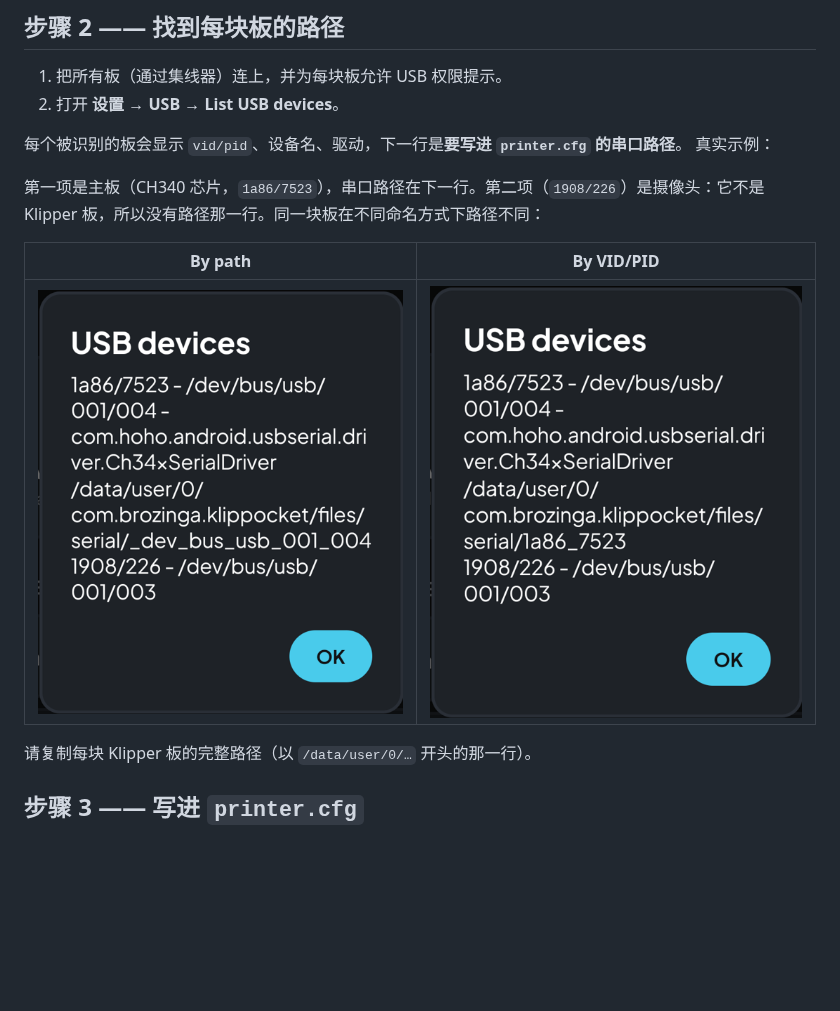
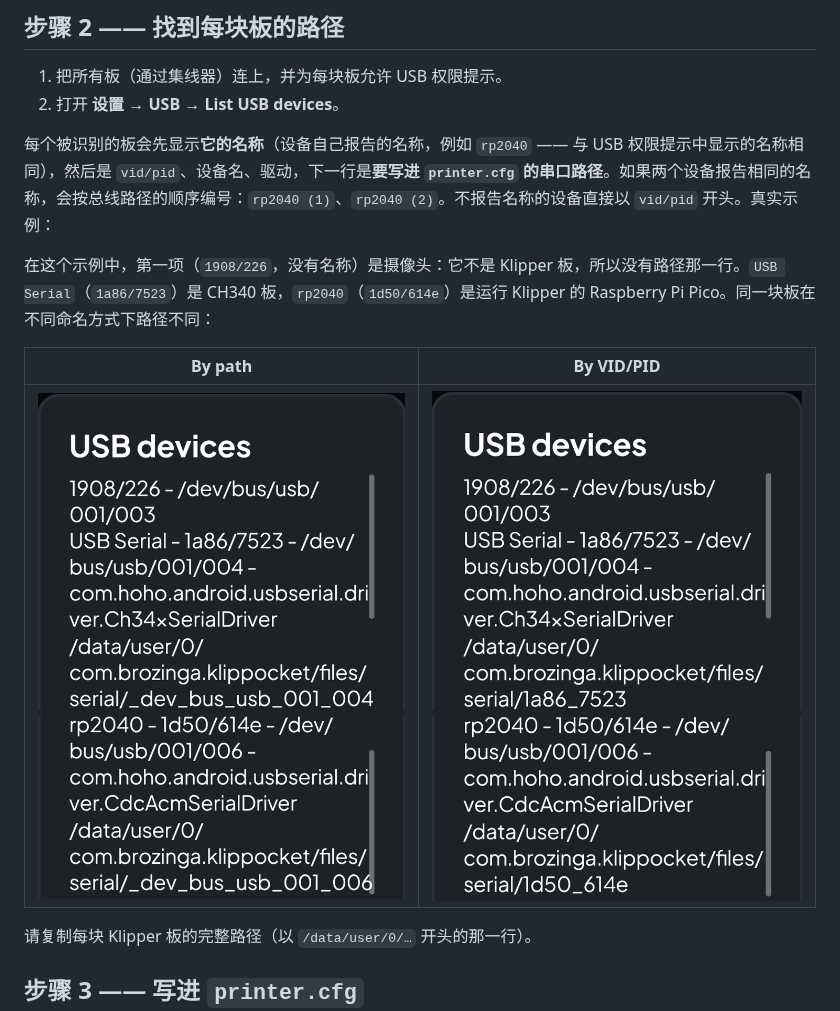
Before and after one commit to Brozinga/KlipPocket, a Markdown page: docs/zh-Hans/multi-mcu.md, the part around the change. Rendered like a GitHub page; pictures changed too: docs/images/multi-mcu/usb-list-by-path.png, docs/images/multi-mcu/usb-list-by-vid-pid.png; blank space fills up the shorter version.

```diff
--- a/docs/zh-Hans/multi-mcu.md
+++ b/docs/zh-Hans/multi-mcu.md
@@ -53,10 +53,9 @@ KlipPocket **没有专门的多 MCU 界面**，但可以手动使用：应用会
 1. 把所有板（通过集线器）连上，并为每块板允许 USB 权限提示。
 2. 打开 **设置 → USB → List USB devices**。
 
-每个被识别的板会显示 `vid/pid`、设备名、驱动，下一行是**要写进 `printer.cfg` 的串口路径**。
-真实示例：
+每个被识别的板会先显示**它的名称**（设备自己报告的名称，例如 `rp2040` —— 与 USB 权限提示中显示的名称相同），然后是 `vid/pid`、设备名、驱动，下一行是**要写进 `printer.cfg` 的串口路径**。如果两个设备报告相同的名称，会按总线路径的顺序编号：`rp2040 (1)`、`rp2040 (2)`。不报告名称的设备直接以 `vid/pid` 开头。真实示例：
 
-第一项是主板（CH340 芯片，`1a86/7523`），串口路径在下一行。第二项（`1908/226`）是摄像头：它不是 Klipper 板，所以没有路径那一行。同一块板在不同命名方式下路径不同：
+在这个示例中，第一项（`1908/226`，没有名称）是摄像头：它不是 Klipper 板，所以没有路径那一行。`USB Serial`（`1a86/7523`）是 CH340 板，`rp2040`（`1d50/614e`）是运行 Klipper 的 Raspberry Pi Pico。同一块板在不同命名方式下路径不同：
 
 | By path | By VID/PID |
 |---|---|
```
Also changed, not shown: docs/multi-mcu.md (+7 -3 lines), docs/pt-br/multi-mcu.md (+8 -3 lines).
